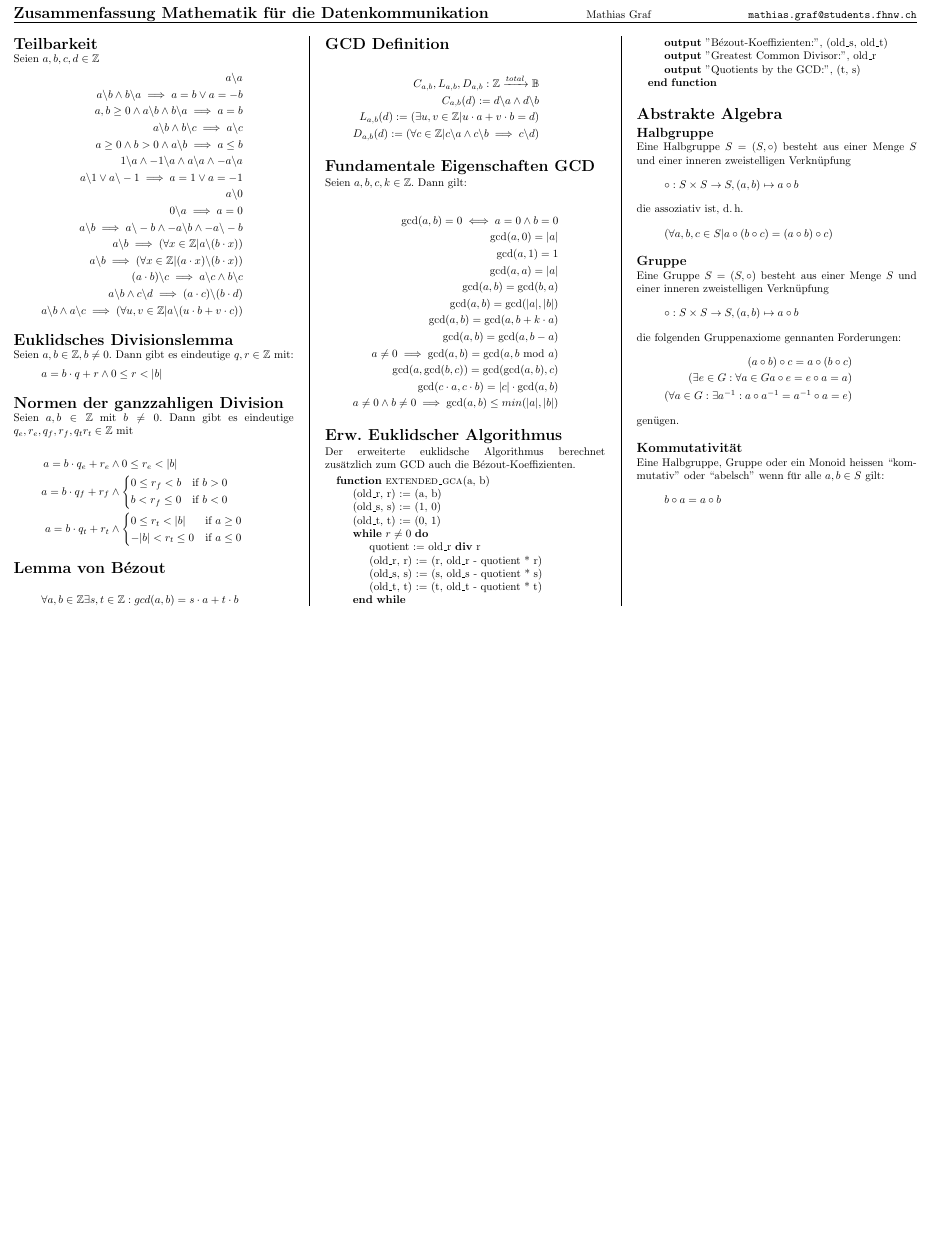
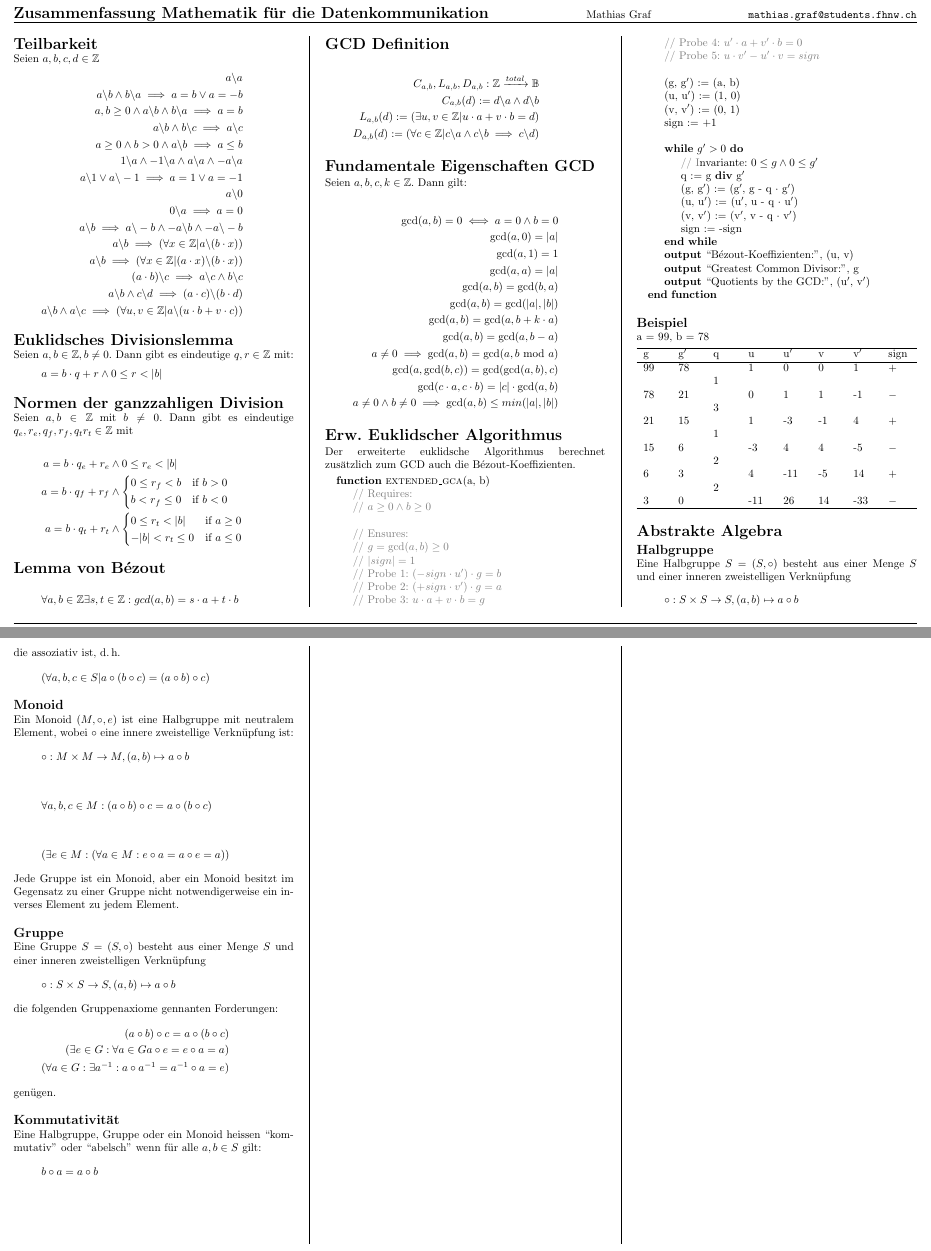
Before and after one commit to m472/mada-zusammenfassung, a LaTeX document (Zusammenfassung_mada.tex): part of the page before the commit and two parts of pages 1 and 2 of 2 after it, the two joined at a grey line, cut so that both start at the same text, the shorter picture padded with empty space. Compiled offline with pdfLaTeX.

Commit message:
changed extended euclid, added monoid stuff

```diff
--- a/Zusammenfassung_mada.tex
+++ b/Zusammenfassung_mada.tex
@@ -24,6 +24,7 @@
 \usepackage{algpseudocode}
 \usepackage{tikz}
 \usepackage{mathtools}
+\usepackage{tabularx}
 
 \usepackage{lipsum}	% für Dummy-Text
 
@@ -175,23 +176,59 @@ Der erweiterte euklidsche Algorithmus berechnet zusätzlich zum GCD auch die Bé
 
 \begin{algorithmic}
     \Function{extended\_gca}{a, b}
-        \State (old\_r, r) := (a, b)
-        \State (old\_s, s) := (1, 0)
-        \State (old\_t, t) := (0, 1)
-
-        \While{$r \neq 0$}
-            \State quotient := old\_r \textbf{div} r
-            \State (old\_r, r) := (r, old\_r - quotient * r)
-            \State (old\_s, s) := (s, old\_s - quotient * s)
-            \State (old\_t, t) := (t, old\_t - quotient * t)
+        \State \Comment{Requires:}
+        \State \Comment{$a \geq 0 \wedge b \geq 0$}
+        \Statex
+        \State \Comment{Ensures:}
+        \State \Comment{$g = \gcd(a, b) \geq 0$}
+        \State \Comment{$|sign| = 1$}
+        \State \Comment{Probe 1: $(-sign \cdot u') \cdot g = b$}
+        \State \Comment{Probe 2: $(+sign \cdot v') \cdot g = a$}
+        \State \Comment{Probe 3: $u \cdot a + v \cdot b = g$}
+        \State \Comment{Probe 4: $u' \cdot a + v' \cdot b = 0$}
+        \State \Comment{Probe 5: $u \cdot v' - u' \cdot v = sign$}
+        \Statex
+        \State (g, g$'$) := (a, b)
+        \State (u, u$'$) := (1, 0)
+        \State (v, v$'$) := (0, 1)
+        \State sign := +1
+        \Statex
+        \While{$g' > 0$}
+            \State \Comment Invariante: $0 \leq g \wedge 0 \leq g'$
+            \State q := g \textbf{div} g$'$
+            \State (g, g$'$) := (g$'$, g - q $\cdot$ g$'$)
+            \State (u, u$'$) := (u$'$, u - q $\cdot$ u$'$)
+            \State (v, v$'$) := (v$'$, v - q $\cdot$ v$'$)
+            \State sign := -sign
         \EndWhile
 
-        \State \textbf{output} "Bézout-Koeffizienten:", (old\_s, old\_t)
-        \State \textbf{output} "Greatest Common Divisor:", old\_r
-        \State \textbf{output} "Quotients by the GCD:", (t, s)
-
+        \State \textbf{output} ``Bézout-Koeffizienten:'', (u, v)
+        \State \textbf{output} ``Greatest Common Divisor:'', g
+        \State \textbf{output} ``Quotients by the GCD:'', (u$'$, v$'$)
     \EndFunction
 \end{algorithmic}
+
+\subsection*{Beispiel}
+a = 99, b = 78
+\vspace{1ex}
+
+\begin{tabularx}{\linewidth}{XXXXXXXX}
+    \hline
+     g & g$'$ & q &   u & u$'$ &  v & v$'$ & sign \\
+    \hline
+    99 &   78 &   &   1 &    0 &  0 &    1 &    + \\
+       &      & 1 &     &      &    &      &      \\
+    78 &   21 &   &   0 &    1 &  1 &   -1 &   $-$\\
+       &      & 3 &     &      &    &      &      \\
+    21 &   15 &   &   1 &   -3 & -1 &    4 &    + \\
+       &      & 1 &     &      &    &      &      \\
+    15 &    6 &   &  -3 &    4 &  4 &   -5 &   $-$\\
+       &      & 2 &     &      &    &      &      \\
+     6 &    3 &   &   4 &  -11 & -5 &   14 &    + \\
+       &      & 2 &     &      &    &      &      \\
+     3 &    0 &   & -11 &   26 & 14 &  -33 &   $-$\\
+    \hline
+\end{tabularx}
 
 \section*{Abstrakte Algebra}
 
@@ -205,6 +242,23 @@ die assoziativ ist, d.\,h.
 \begin{equation*}
     (\forall a, b, c \in S | a \circ (b \circ c) = (a \circ b) \circ c)
 \end{equation*}
+
+\subsection*{Monoid}
+
+Ein Monoid $(M, \circ, e)$ ist eine Halbgruppe mit neutralem Element, wobei $\circ$ eine innere zweistellige Verknüpfung ist:
+\begin{equation*}
+    \circ : M \times M \rightarrow M, (a, b) \mapsto a \circ b
+\end{equation*}
+
+\begin{equation*}
+    \forall a, b, c \in M : (a \circ b) \circ c = a \circ (b \circ c)
+\end{equation*}
+
+\begin{equation*}
+    (\exists e \in M : (\forall a \in M : e \circ a = a \circ e = a))
+\end{equation*}
+
+Jede Gruppe ist ein Monoid, aber ein Monoid besitzt im Gegensatz zu einer Gruppe nicht notwendigerweise ein inverses Element zu jedem Element.
 
 \subsection*{Gruppe}
 Eine Gruppe $S = (S, \circ)$ besteht aus einer Menge $S$ und einer inneren zweistelligen Verknüpfung
```
Also changed, not shown: Zusammenfassung_mada.tex (1 more changed lines).
